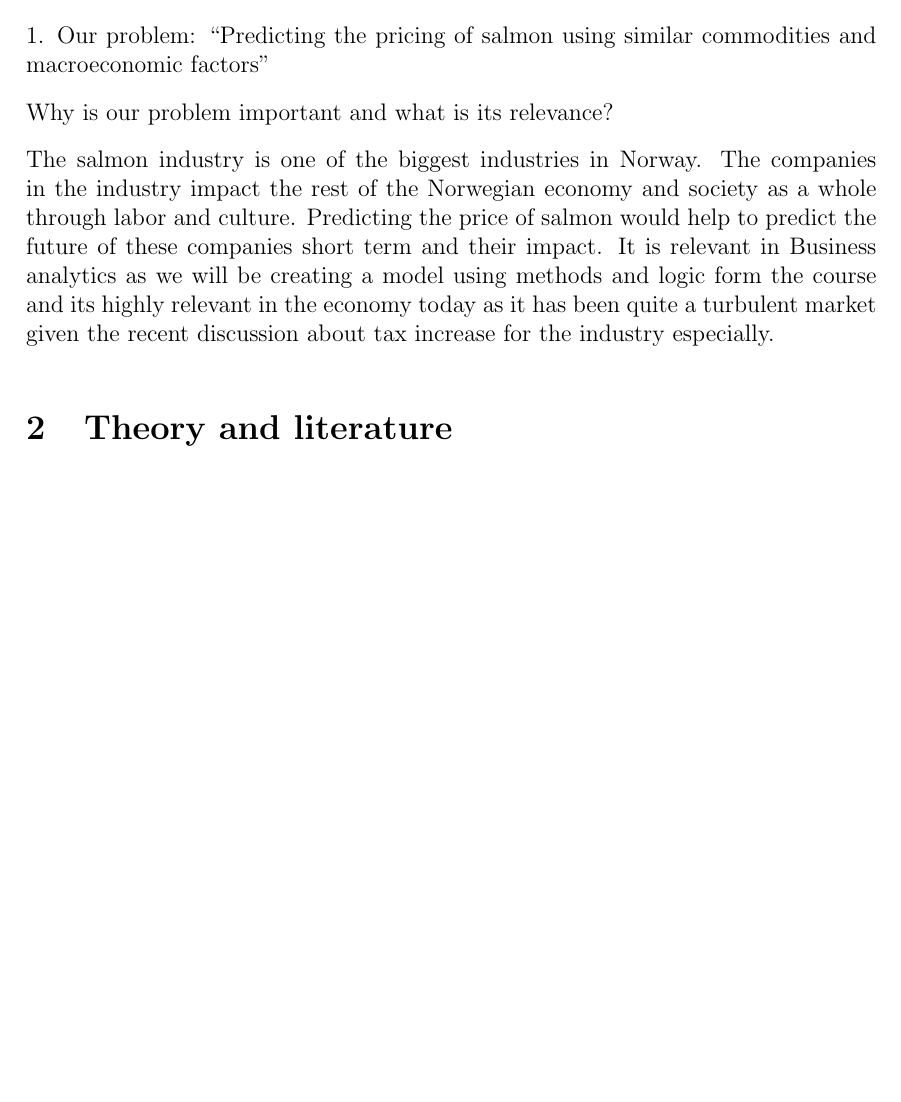
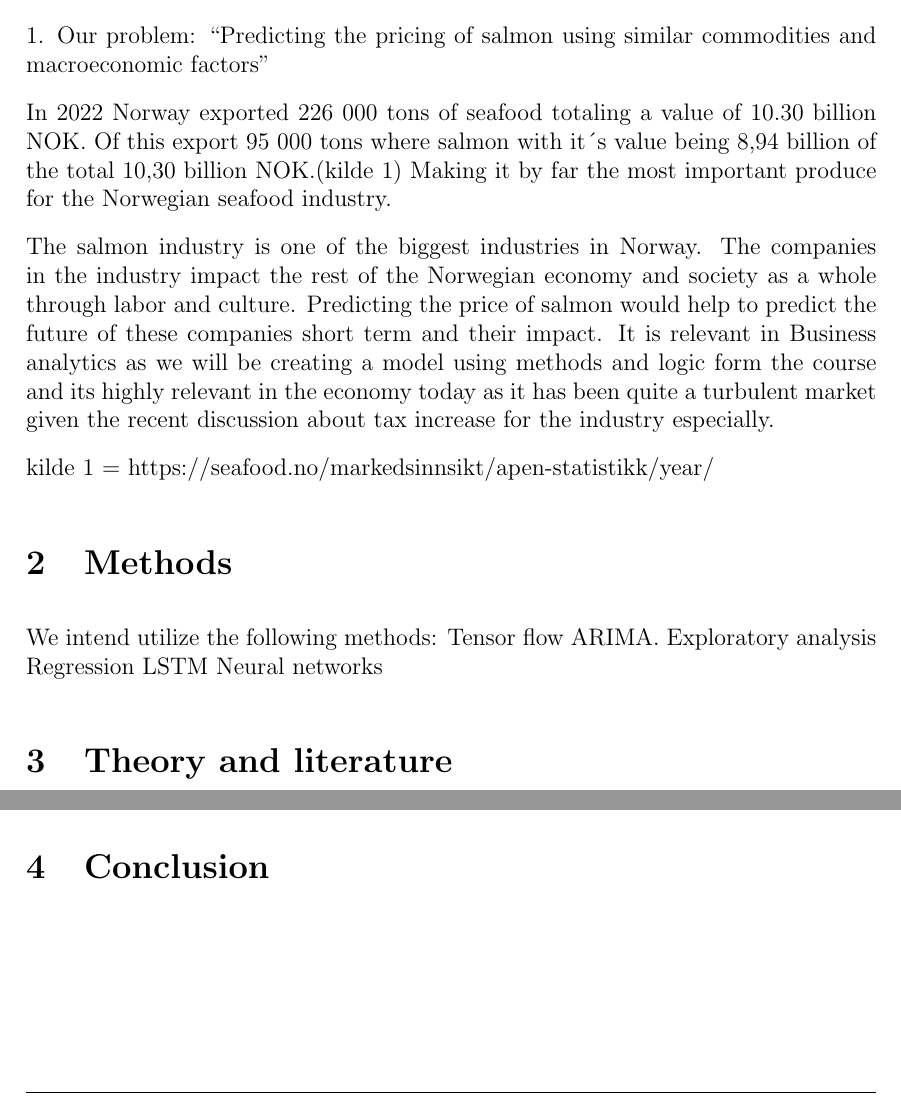
Before and after one commit to BachelorLaks/bachelor2023, a LaTeX document (main.tex, which reads Sections/Introduction.tex): part of the page before the commit and two parts of the page after it, the two joined at a grey line, cut so that both start at the same text, the shorter picture padded with empty space. Compiled offline with pdfLaTeX.

Commit message:
Updates from Overleaf

```diff
--- a/Sections/Introduction.tex
+++ b/Sections/Introduction.tex
@@ -4,7 +4,9 @@ Start of Introduction
 
 1. Our problem: “Predicting the pricing of salmon using similar commodities and macroeconomic factors”
 
-Why is our problem important and what is its relevance?
+In 2022 Norway exported 226 000 tons of seafood totaling a value of 10.30 billion NOK. Of this export 95 000 tons where salmon with it´s value being 8,94 billion of the total 10,30 billion NOK.(kilde 1) Making it by far the most important produce for the Norwegian seafood industry.
 
 The salmon industry is one of the biggest industries in Norway. The companies in the 	industry impact the rest of the Norwegian economy and society as a whole through labor and culture. Predicting the price of salmon would help to predict the future of these 	companies short term and their impact.
 It is relevant in Business analytics as we will be creating a model using methods and logic form the course and its highly relevant in the economy today as it has been quite a turbulent market given the recent discussion about tax increase for the industry especially.
+
+kilde 1 = https://seafood.no/markedsinnsikt/apen-statistikk/year/
--- a/main.tex
+++ b/main.tex
@@ -5,4 +5,5 @@
 
 \import{./Sections/}{Introduction}
 
+\import{./Sections}{Methods}
 
```
Also changed, not shown: main.tex (6 more changed lines).
